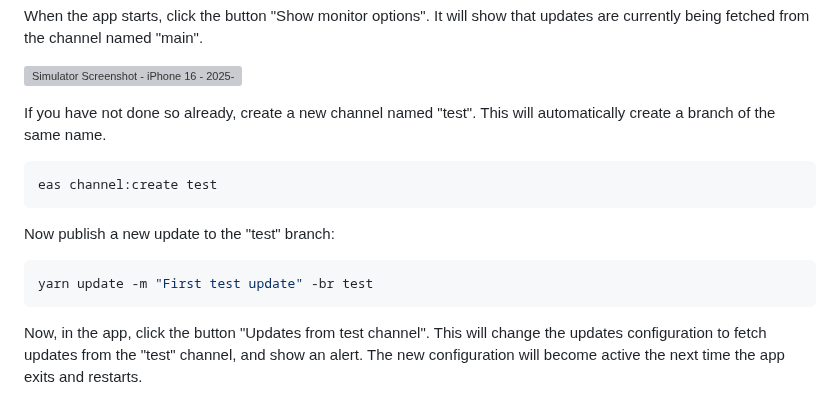
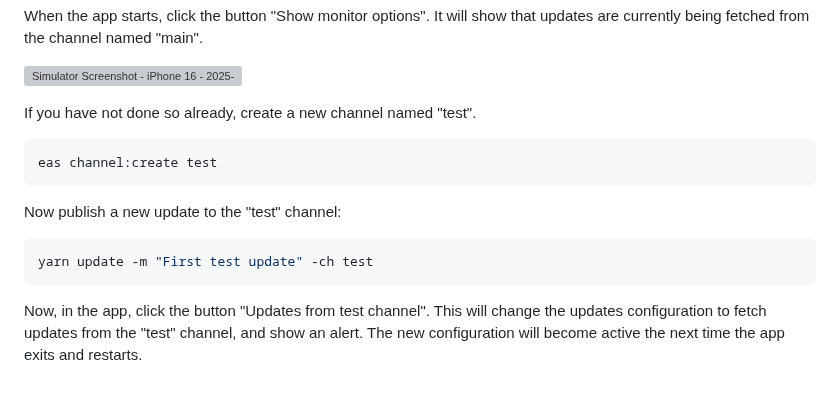
Before and after one commit to expo/UpdatesAPIDemo, a Markdown page: UPDATECONFIGURATION.md, the part around the change. Rendered like a GitHub page; grey boxes are pictures that could not be loaded.

````diff
--- a/UPDATECONFIGURATION.md
+++ b/UPDATECONFIGURATION.md
@@ -45,16 +45,16 @@ When the app starts, click the button "Show monitor options". It will show that
 
 ![Simulator Screenshot - iPhone 16 - 2025-04-24 at 20 05 09](https://github.com/user-attachments/assets/66330135-3bc0-4917-8d3c-e767cfc3a51e)
 
-If you have not done so already, create a new channel named "test". This will automatically create a branch of the same name.
+If you have not done so already, create a new channel named "test".
 
 ```bash
 eas channel:create test
 ```
 
-Now publish a new update to the "test" branch:
+Now publish a new update to the "test" channel:
 
 ```bash
-yarn update -m "First test update" -br test
+yarn update -m "First test update" -ch test
 ```
 
 Now, in the app, click the button "Updates from test channel". This will change the updates configuration to fetch updates from the "test" channel, and show an alert. The new configuration will become active the next time the app exits and restarts.
````
Also changed, not shown: README.md (+7 -3 lines).
